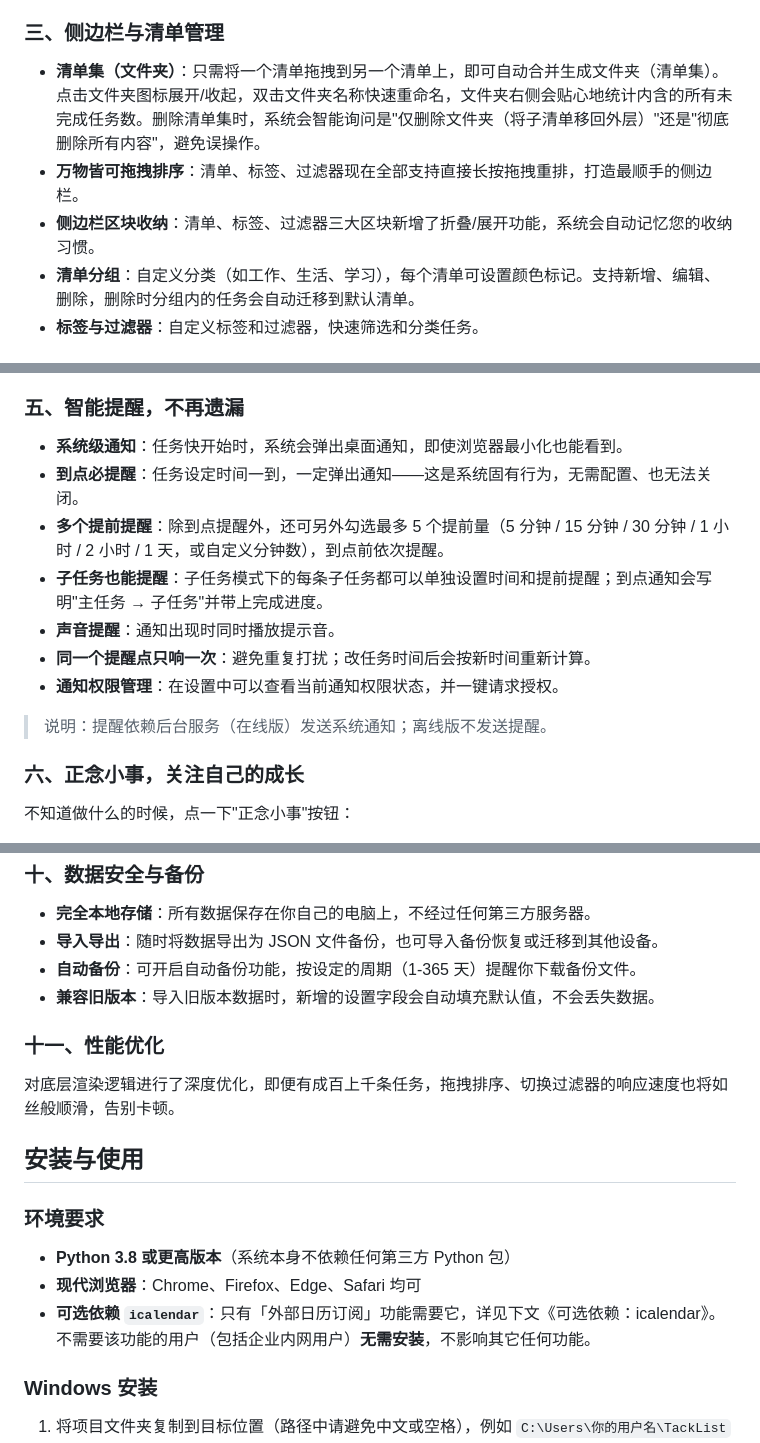
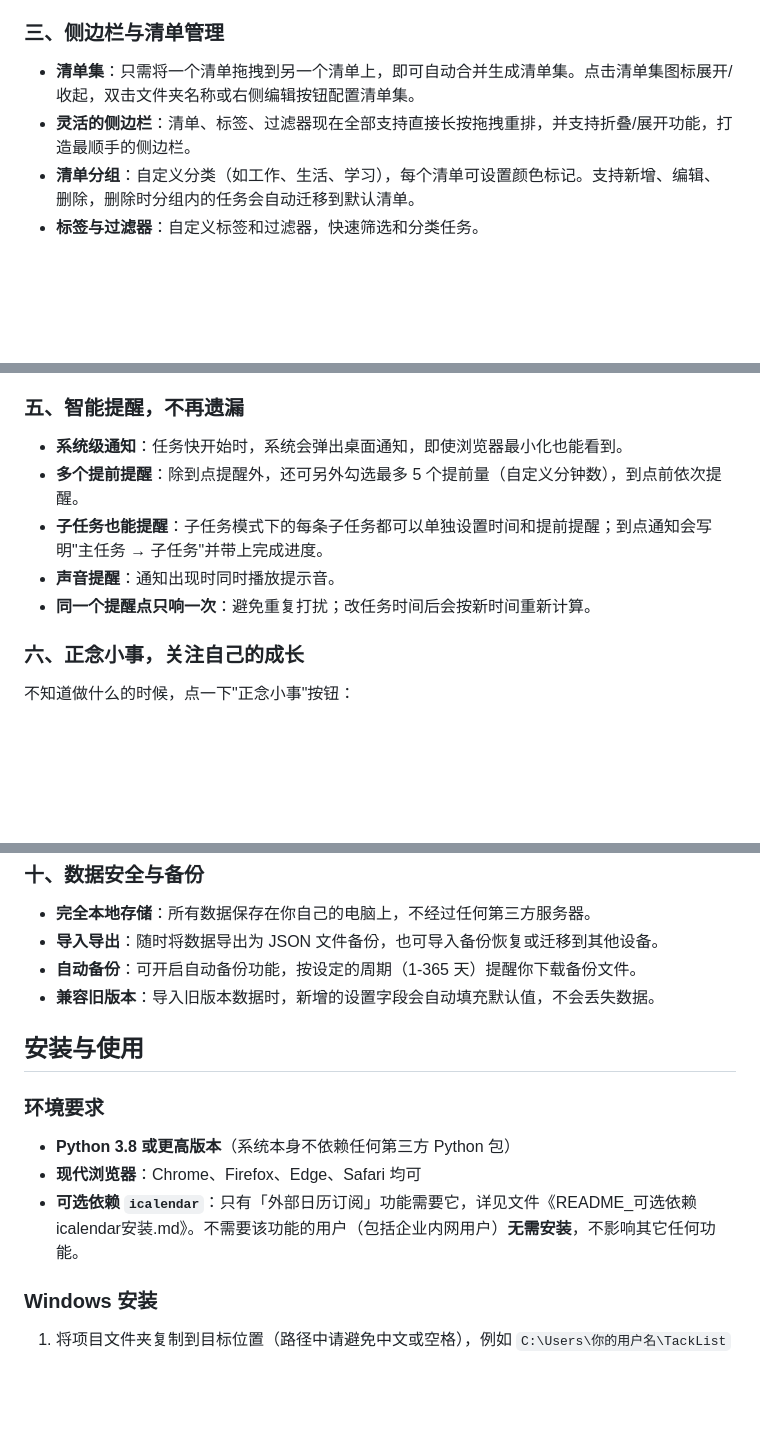
Before and after one commit to Swann-H/TackList, a Markdown page: README.md, 3 parts joined by grey strips. Rendered like a GitHub page; blank space fills up the shorter version.

Commit message:
Revise README for clarity on offline features
Updated descriptions for offline deployment and sidebar features in the README.

```diff
--- a/README.md
+++ b/README.md
@@ -37,9 +37,8 @@
 
 ### 三、侧边栏与清单管理
 
-- **清单集（文件夹）**：只需将一个清单拖拽到另一个清单上，即可自动合并生成文件夹（清单集）。点击文件夹图标展开/收起，双击文件夹名称快速重命名，文件夹右侧会贴心地统计内含的所有未完成任务数。删除清单集时，系统会智能询问是"仅删除文件夹（将子清单移回外层）"还是"彻底删除所有内容"，避免误操作。
-- **万物皆可拖拽排序**：清单、标签、过滤器现在全部支持直接长按拖拽重排，打造最顺手的侧边栏。
-- **侧边栏区块收纳**：清单、标签、过滤器三大区块新增了折叠/展开功能，系统会自动记忆您的收纳习惯。
+- **清单集**：只需将一个清单拖拽到另一个清单上，即可自动合并生成清单集。点击清单集图标展开/收起，双击文件夹名称或右侧编辑按钮配置清单集。
+- **灵活的侧边栏**：清单、标签、过滤器现在全部支持直接长按拖拽重排，并支持折叠/展开功能，打造最顺手的侧边栏。
 - **清单分组**：自定义分类（如工作、生活、学习），每个清单可设置颜色标记。支持新增、编辑、删除，删除时分组内的任务会自动迁移到默认清单。
 - **标签与过滤器**：自定义标签和过滤器，快速筛选和分类任务。
 
@@ -57,14 +56,10 @@
 ### 五、智能提醒，不再遗漏
 
 - **系统级通知**：任务快开始时，系统会弹出桌面通知，即使浏览器最小化也能看到。
-- **到点必提醒**：任务设定时间一到，一定弹出通知——这是系统固有行为，无需配置、也无法关闭。
-- **多个提前提醒**：除到点提醒外，还可另外勾选最多 5 个提前量（5 分钟 / 15 分钟 / 30 分钟 / 1 小时 / 2 小时 / 1 天，或自定义分钟数），到点前依次提醒。
+- **多个提前提醒**：除到点提醒外，还可另外勾选最多 5 个提前量（自定义分钟数），到点前依次提醒。
 - **子任务也能提醒**：子任务模式下的每条子任务都可以单独设置时间和提前提醒；到点通知会写明"主任务 → 子任务"并带上完成进度。
 - **声音提醒**：通知出现时同时播放提示音。
 - **同一个提醒点只响一次**：避免重复打扰；改任务时间后会按新时间重新计算。
-- **通知权限管理**：在设置中可以查看当前通知权限状态，并一键请求授权。
-
-> 说明：提醒依赖后台服务（在线版）发送系统通知；离线版不发送提醒。
 
 ### 六、正念小事，关注自己的成长
 
@@ -108,17 +103,13 @@
 - **自动备份**：可开启自动备份功能，按设定的周期（1-365 天）提醒你下载备份文件。
 - **兼容旧版本**：导入旧版本数据时，新增的设置字段会自动填充默认值，不会丢失数据。
 
-### 十一、性能优化
-
-对底层渲染逻辑进行了深度优化，即便有成百上千条任务，拖拽排序、切换过滤器的响应速度也将如丝般顺滑，告别卡顿。
-
 ## 安装与使用
 
 ### 环境要求
 
 - **Python 3.8 或更高版本**（系统本身不依赖任何第三方 Python 包）
 - **现代浏览器**：Chrome、Firefox、Edge、Safari 均可
-- **可选依赖 `icalendar`**：只有「外部日历订阅」功能需要它，详见下文《可选依赖：icalendar》。不需要该功能的用户（包括企业内网用户）**无需安装**，不影响其它任何功能。
+- **可选依赖 `icalendar`**：只有「外部日历订阅」功能需要它，详见文件《README_可选依赖icalendar安装.md》。不需要该功能的用户（包括企业内网用户）**无需安装**，不影响其它任何功能。
 
 ### Windows 安装
 
```
Also changed, not shown: other parts of README.md (+3 -3 lines).
